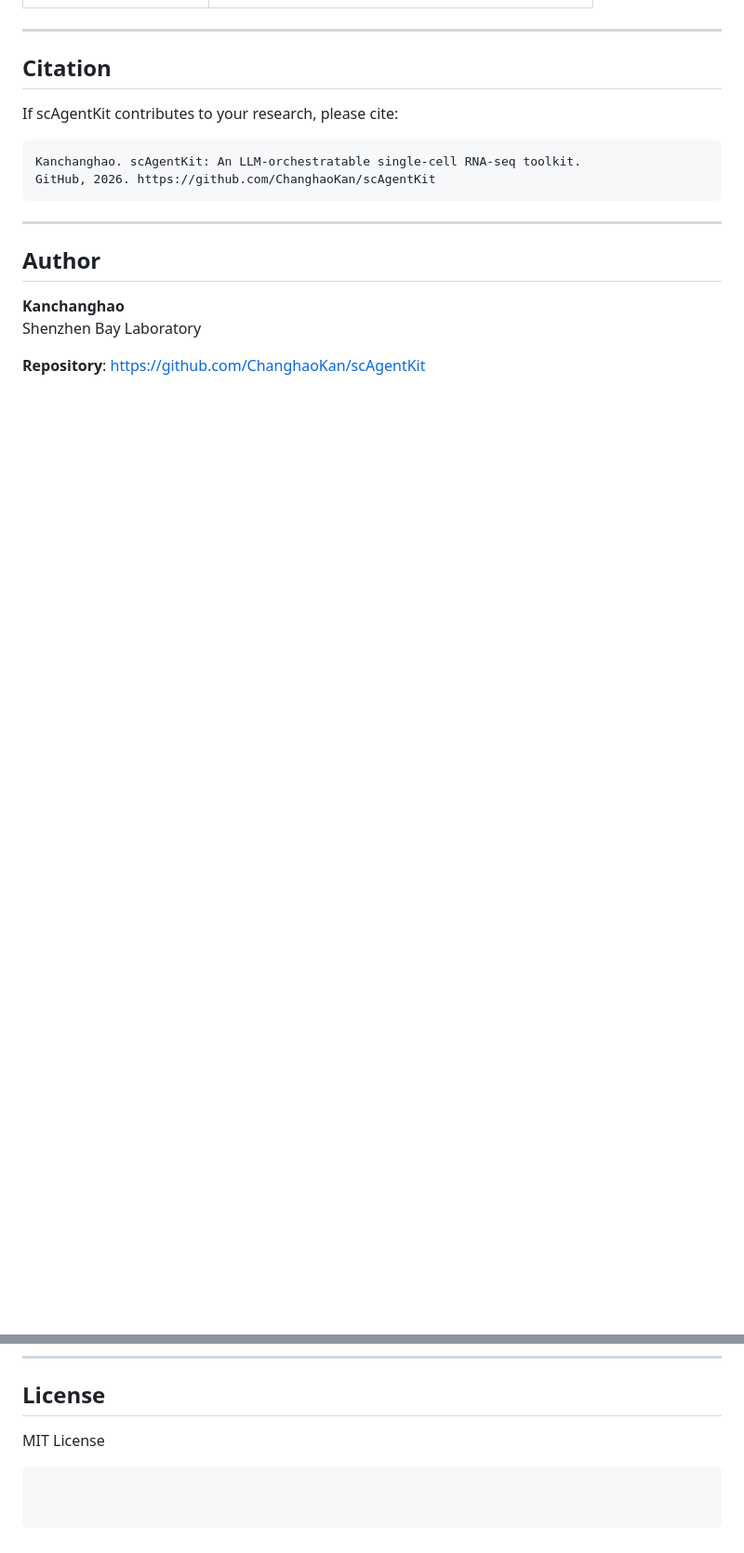
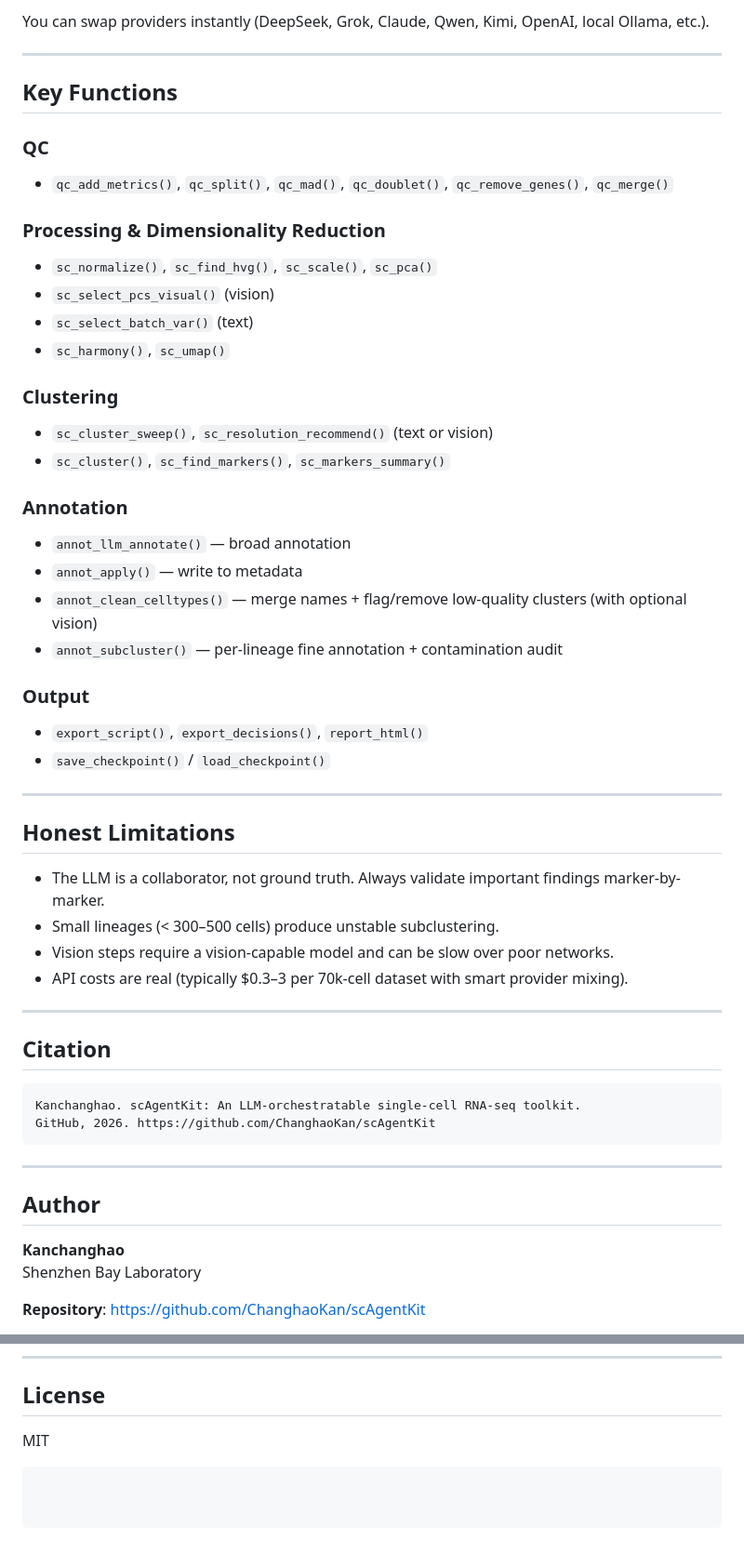
Before and after one commit to ChanghaoKan/scAgentKit, a Markdown page: README.md, 2 parts joined by grey strips. Shown at 93% size. Rendered like a GitHub page; blank space fills up the shorter version.

````diff
--- a/README.md
+++ b/README.md
@@ -107,9 +101,44 @@ report_html(obj, "analysis_report.html")
+You can swap providers instantly (DeepSeek, Grok, Claude, Qwen, Kimi, OpenAI, local Ollama, etc.).
+
+---
+
+## Key Functions
+
+### QC
+- `qc_add_metrics()`, `qc_split()`, `qc_mad()`, `qc_doublet()`, `qc_remove_genes()`, `qc_merge()`
+
+### Processing & Dimensionality Reduction
+- `sc_normalize()`, `sc_find_hvg()`, `sc_scale()`, `sc_pca()`
+- `sc_select_pcs_visual()` (vision)
+- `sc_select_batch_var()` (text)
+- `sc_harmony()`, `sc_umap()`
+
+### Clustering
+- `sc_cluster_sweep()`, `sc_resolution_recommend()` (text or vision)
+- `sc_cluster()`, `sc_find_markers()`, `sc_markers_summary()`
+
+### Annotation
+- `annot_llm_annotate()` — broad annotation
+- `annot_apply()` — write to metadata
+- `annot_clean_celltypes()` — merge names + flag/remove low-quality clusters (with optional vision)
+- `annot_subcluster()` — per-lineage fine annotation + contamination audit
+
+### Output
+- `export_script()`, `export_decisions()`, `report_html()`
+- `save_checkpoint()` / `load_checkpoint()`
+
+---
+
+## Honest Limitations
+
+- The LLM is a collaborator, not ground truth. Always validate important findings marker-by-marker.
+- Small lineages (< 300–500 cells) produce unstable subclustering.
+- Vision steps require a vision-capable model and can be slow over poor networks.
+- API costs are real (typically $0.3–3 per 70k-cell dataset with smart provider mixing).
 
 ---
 
 ## Citation
-
-If scAgentKit contributes to your research, please cite:
 
 ```
 Kanchanghao. scAgentKit: An LLM-orchestratable single-cell RNA-seq toolkit.
@@ -129,5 +158,5 @@ Shenzhen Bay Laboratory
 
 ## License
 
-MIT License
+MIT
 ```
````
Also changed, not shown: other parts of README.md (+45 -51 lines).
